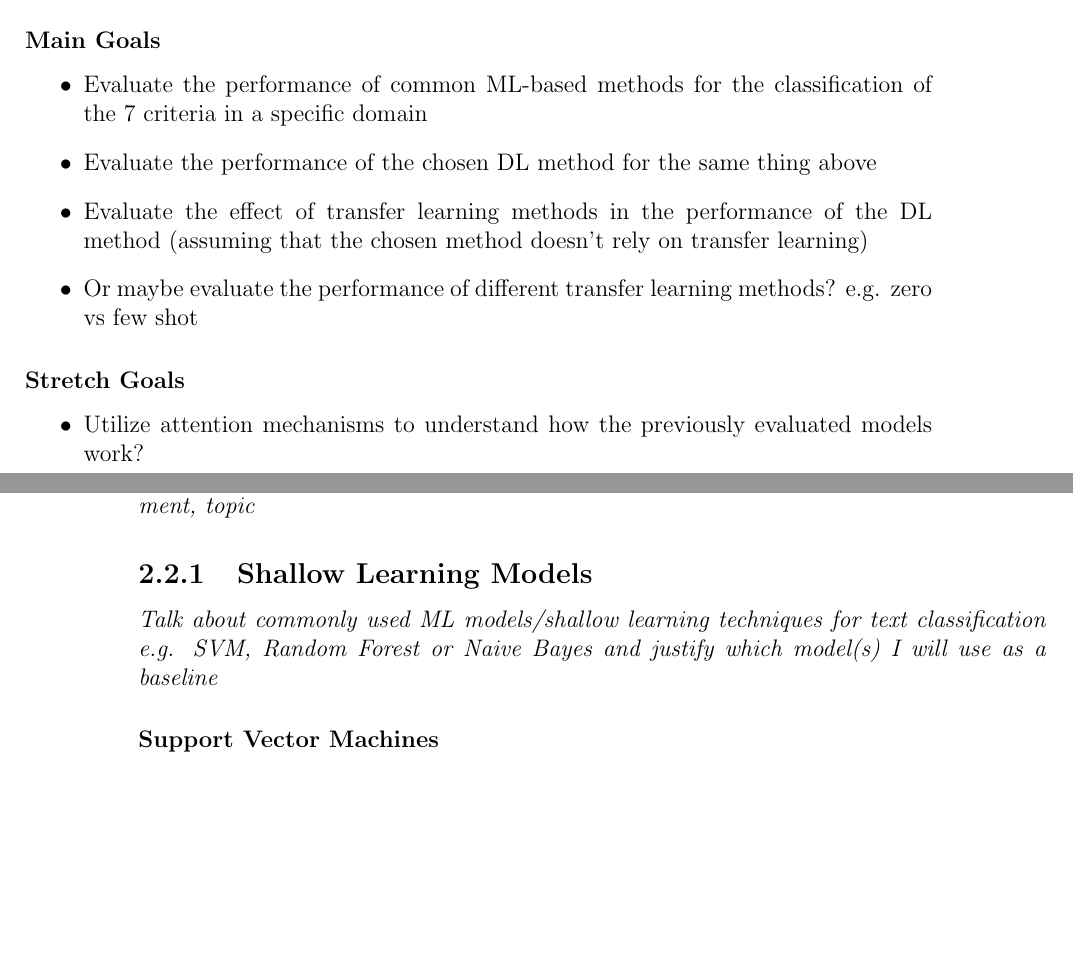
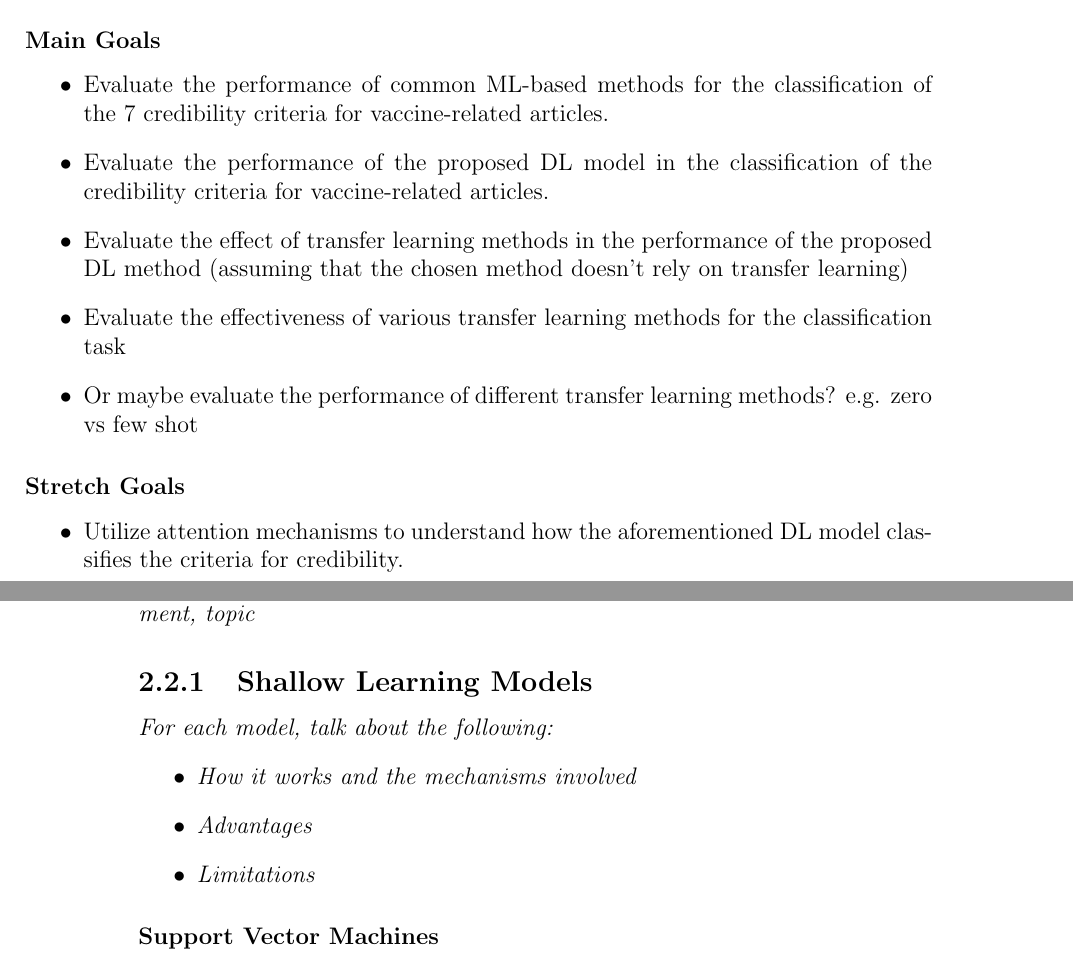
Before and after one commit to DioneJM/Honours-Thesis, a LaTeX thesis (Thesis/Final_Project_Latex_Template.tex): two parts of pages 16 and 17 of 31, joined at a grey line, cut so that both start at the same text, the shorter picture padded with empty space. The pictures show the PDF file Thesis/Final_Project_Latex_Template.pdf that the author committed with the source.

Commit message:
Reworded main goals and added basic description of what I'll need to talk about for ML/DL lit review

```diff
--- a/Thesis/Final_Project_Latex_Template.tex
+++ b/Thesis/Final_Project_Latex_Template.tex
@@ -256,9 +256,10 @@ The primary objective of this project is to evaluate the effectiveness of deep l
 
 \subsubsection{Main Goals}
 \begin{itemize}
-	\item Evaluate the performance of common ML-based methods for the classification of the 7 criteria in a specific domain
-	\item Evaluate the performance of the chosen DL method for the same thing above
-	\item Evaluate the effect of transfer learning methods in the performance of the DL method (assuming that the chosen method doesn't rely on transfer learning)
+	\item Evaluate the performance of common ML-based methods for the classification of the 7 credibility criteria for vaccine-related articles.
+	\item Evaluate the performance of the proposed DL model in the classification of the credibility criteria for vaccine-related articles.
+	\item Evaluate the effect of transfer learning methods in the performance of the proposed DL method (assuming that the chosen method doesn't rely on transfer learning)
+	\item Evaluate the effectiveness of various transfer learning methods for the classification task
 	\item Or maybe evaluate the performance of different transfer learning methods? e.g. zero vs few shot
 \end{itemize}
 
@@ -284,7 +285,12 @@ The primary objective of this project is to evaluate the effectiveness of deep l
 
 \subsection{Shallow Learning Models}
 \label{sec:MachineLearningModels}
-\textit{Talk about commonly used ML models/shallow learning techniques for text classification e.g. SVM, Random Forest or Naive Bayes and justify which model(s) I will use as a baseline}
+\textit{For each model, talk about the following:}
+\begin{itemize}
+	\item \textit{How it works and the mechanisms involved}
+	\item \textit{Advantages}
+	\item \textit{Limitations}
+\end{itemize}
 
 \subsubsection{Support Vector Machines}
 \label{sec:SVM}
@@ -318,6 +324,12 @@ The primary objective of this project is to evaluate the effectiveness of deep l
 \section{Deep Learning}
 \label{sec:DeepLearningReview}
 \textit{Introduce the state-of-the-art DL based approaches for text classification and try to compare it performance with state-of-the-art ML approaches} \newline
+\textit{For each model, talk about the following:}
+\begin{itemize}
+	\item \textit{How it works and the mechanisms involved}
+	\item \textit{Advantages}
+	\item \textit{Limitations}
+\end{itemize}
 
 Deep learning models are a class of machine learning models that have the capability of automatically learning a hierarchical representation of data. These hierarchical representations are constructed through the use of artificial neural networks, the main underlying mechanism of deep learning models. Typically, large amounts of training data is required to train a model in learning the language model required to attain state of the art results, in the task of text classification for instance, the size of commonly used non-domain specific datasets range from hundreds of thousands of training examples to millions \cite{Conneau2017} \cite{Zhang} \textit{(note: look into the datasets used by state of the art approaches)}. Due to these constraints, it is not feasible to procure a dataset for the domain specific task of this project due to the aforementioned knowledge expertise and time requirements to manually label the articles required. Hence, \textit{(Talk about transfer learning/N-shot learning/domain adaptation here)} will be used to overcome this issue.
 
```
Also changed, not shown: Thesis/Final_Project_Latex_Template.pdf, 4 other files.
